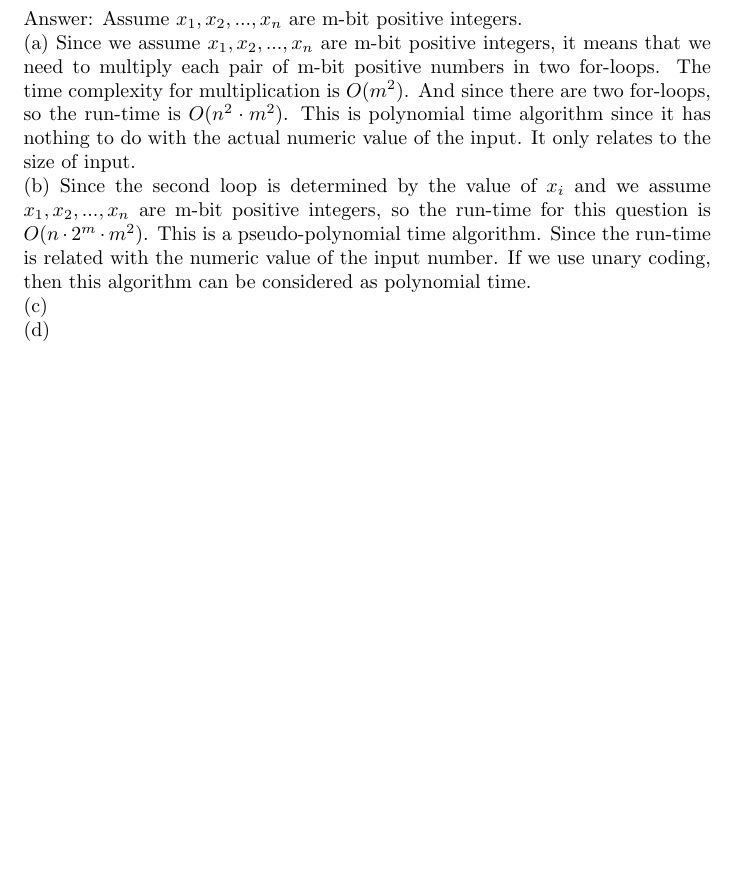
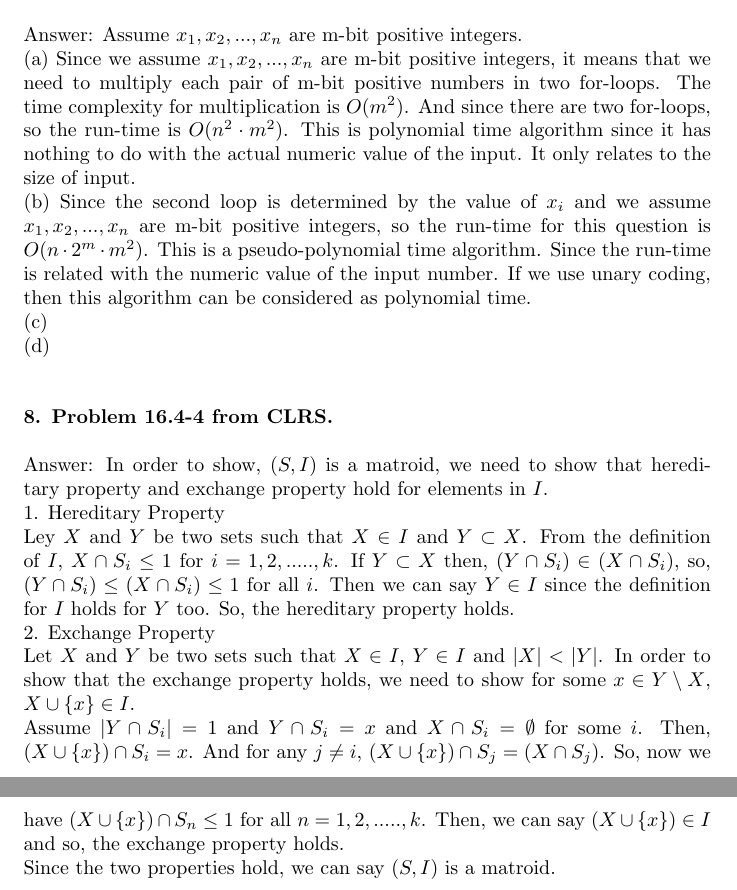
Before and after one commit to lxtlouise/CS2150, a LaTeX document (main_4.tex): part of the page before the commit and two parts of pages 1 and 2 of 2 after it, the two joined at a grey line, cut so that both start at the same text, the shorter picture padded with empty space. Compiled offline with pdfLaTeX.

Commit message:
problem 8

```diff
--- a/main_4.tex
+++ b/main_4.tex
@@ -20,4 +20,16 @@ Answer: Assume $x_1, x_2, ..., x_n$ are m-bit positive integers. \\
 \noindent
 \textbf{}
 
+\noindent
+\textbf{8. Problem 16.4-4 from CLRS.} \\ \newline
+Answer: In order to show, $(S,I)$ is a matroid, we need to show that hereditary property and exchange property hold for elements in $I$. \\
+1. Hereditary Property \\
+Ley $X$ and $Y$ be two sets such that $X \in I$ and $Y \subset X$. From the definition of $I$, $X \cap S_i \leq 1$ for $i = 1, 2, ....., k$. If $Y \subset X$ then, $(Y \cap S_i) \in (X \cap S_i)$, so, $(Y \cap S_i) \leq (X \cap S_i) \leq 1$ for all $i$. Then we can say $Y \in I$ since the definition for $I$ holds for $Y$ too. So, the hereditary property holds. \\
+2. Exchange Property \\
+Let $X$ and $Y$ be two sets such that $X \in I$, $Y \in I$ and $|X| < |Y|$. In order to show that the exchange property holds, we need to show for some $x \in Y \setminus X$, $X \cup \{x\} \in I$.\\
+ Assume $|Y \cap S_i| = 1$ and $Y \cap S_i = x$ and $X \cap S_i = \emptyset$ for some $i$. Then, $(X \cup \{x\}) \cap S_i = x$. And for any $j \neq i$, $(X \cup \{x\}) \cap S_j = (X \cap S_j)$. So, now we have $(X \cup \{x\}) \cap S_n \leq 1$ for all $n = 1, 2, ....., k$. Then, we can say  $(X \cup \{x\}) \in I$ and so, the exchange property holds.\\
+Since the two properties hold, we can say $(S, I)$ is a matroid.
+\noindent
+\textbf{}
+
 \end{document}
```
